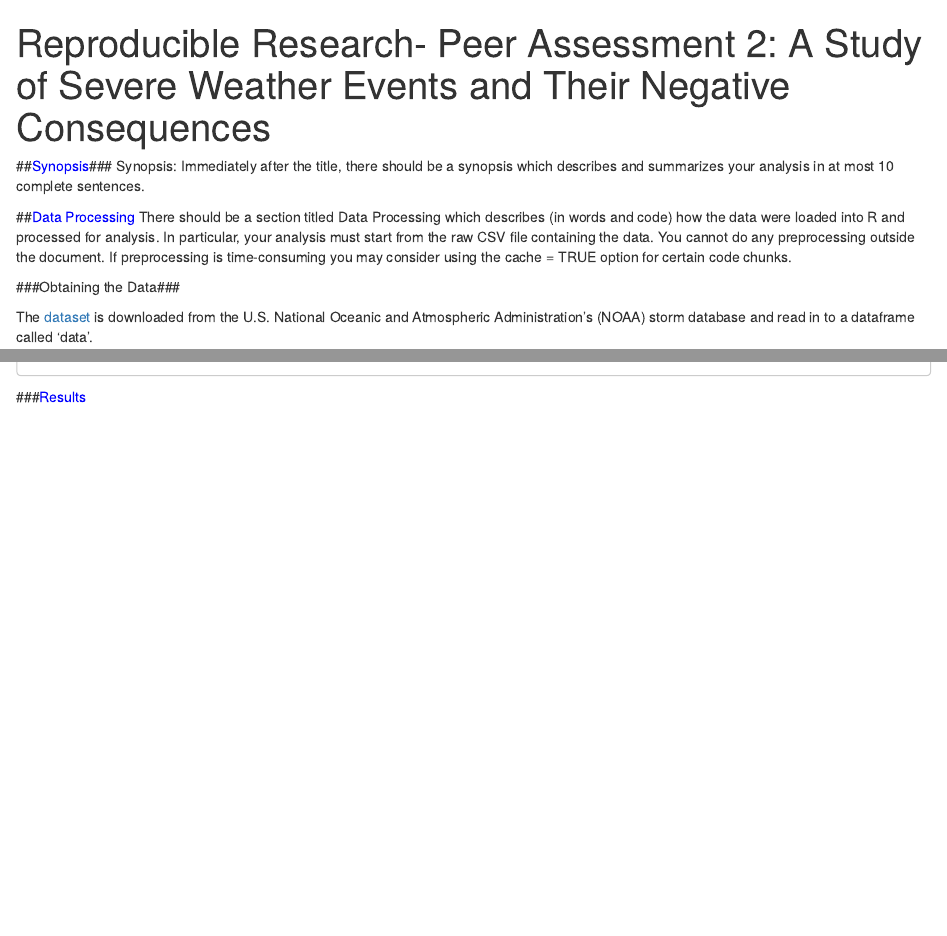
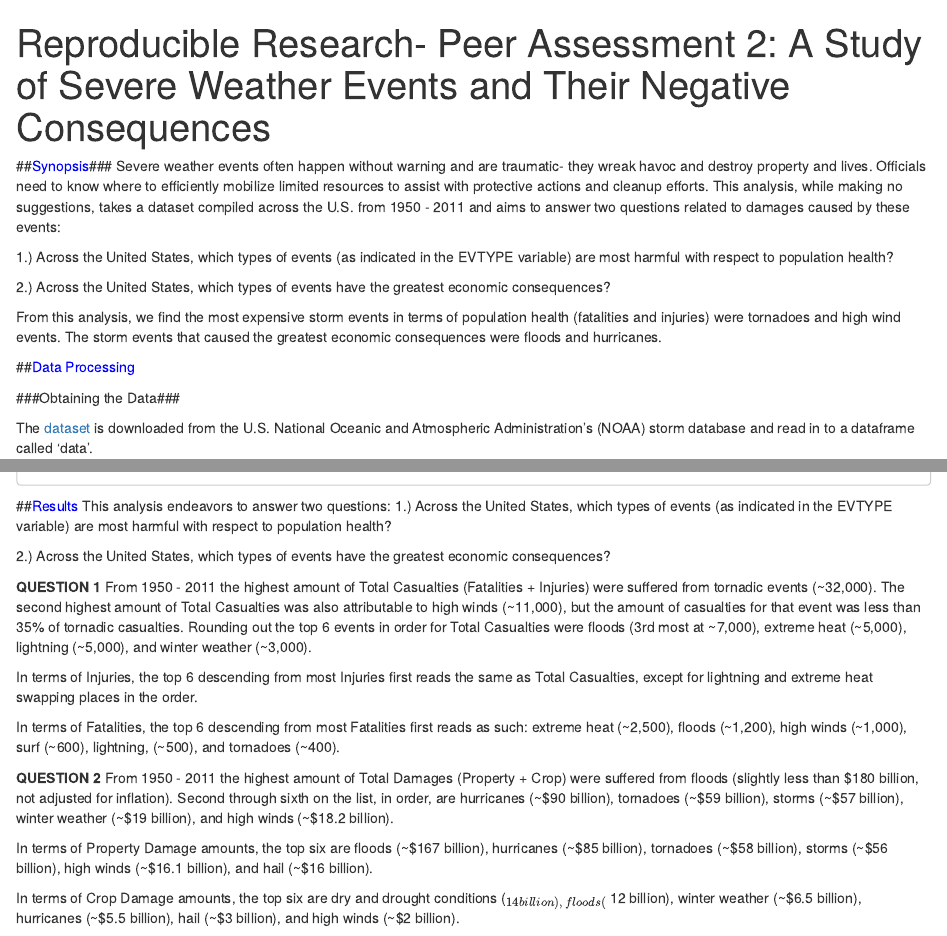
Before and after one commit to LL8054/RepData_PA2, an R Markdown document (PA2.Rmd): the page in a window 1100 px wide, from its top, and a second part further down, joined at a grey line. Rendered offline with R 4.5, knitr and Pandoc, with nearby package versions; some code elsewhere in the file could not run offline.

Commit message:
ALL DONE

````diff
--- a/PA2.Rmd
+++ b/PA2.Rmd
@@ -6,11 +6,16 @@ output:
 ---
 
 ##<font color=blue>Synopsis</font>###
-Synopsis: Immediately after the title, there should be a synopsis which describes and summarizes your analysis in at most 10 complete sentences.
+Severe weather events often happen without warning and are traumatic-  they wreak havoc and destroy property and lives.  Officials need to know where to efficiently mobilize limited resources to assist with protective actions and cleanup efforts.  This analysis, while making no suggestions, takes a dataset compiled across the U.S. from 1950 - 2011 and aims to answer two questions related to damages caused by these events:
+
+1.) Across the United States, which types of events (as indicated in the EVTYPE variable) are most harmful with respect to population health?
+
+2.) Across the United States, which types of events have the greatest economic consequences?
+
+From this analysis, we find the most expensive storm events in terms of population health (fatalities and injuries) were tornadoes and high wind events.  The storm events that caused the greatest economic consequences were floods and hurricanes.
 
 
 ##<font color=blue>Data Processing</font>
-There should be a section titled Data Processing which describes (in words and code) how the data were loaded into R and processed for analysis. In particular, your analysis must start from the raw CSV file containing the data. You cannot do any preprocessing outside the document. If preprocessing is time-consuming you may consider using the cache = TRUE option for certain code chunks.
 
 ###Obtaining the Data###
 
@@ -254,4 +259,22 @@ print(plot)
 ```
 
 
-###<font color=blue>Results</font>
+##<font color=blue>Results</font>
+This analysis endeavors to answer two questions:
+1.) Across the United States, which types of events (as indicated in the EVTYPE variable) are most harmful with respect to population health?
+
+2.) Across the United States, which types of events have the greatest economic consequences?
+
+**QUESTION 1**
+From 1950 - 2011 the highest amount of Total Casualties (Fatalities + Injuries) were suffered from tornadic events (~32,000).  The second highest amount of Total Casualties was also attributable to high winds (~11,000), but the amount of casualties for that event was less than 35% of tornadic casualties.  Rounding out the top 6 events in order for Total Casualties were floods (3rd most at ~7,000), extreme heat (~5,000), lightning (~5,000), and winter weather (~3,000).
+
+In terms of Injuries, the top 6 descending from most Injuries first reads the same as Total Casualties, except for lightning and extreme heat swapping places in the order.
+
+In terms of Fatalities, the top 6 descending from most Fatalities first reads as such:  extreme heat (~2,500), floods (~1,200), high winds (~1,000), surf (~600), lightning, (~500), and tornadoes (~400).
+
+**QUESTION 2**
+From 1950 - 2011 the highest amount of Total Damages (Property + Crop) were suffered from floods (slightly less than $180 billion, not adjusted for inflation).  Second through sixth on the list, in order, are hurricanes (~$90 billion), tornadoes (~$59 billion), storms (~$57 billion), winter weather (~$19 billion), and high winds (~$18.2 billion).
+
+In terms of Property Damage amounts, the top six are floods (~$167 billion), hurricanes (~$85 billion), tornadoes (~$58 billion), storms (~$56 billion), high winds (~$16.1 billion), and hail (~$16 billion).
+
+In terms of Crop Damage amounts, the top six are dry and drought conditions (~$14 billion), floods (~$~12 billion), winter weather (~$6.5 billion), hurricanes (~$5.5 billion), hail (~$3 billion), and high winds (~$2 billion).
````
Also changed, not shown: PA2.html, PA2.md, cache/unnamed-chunk-1_10fd22d4da795981bfdfefc655acb961.RData (added), figure/unnamed-chunk-17.png (added), figure/unnamed-chunk-18.png (added), PA2.Rmd (2 more changed lines), 4 other files.
